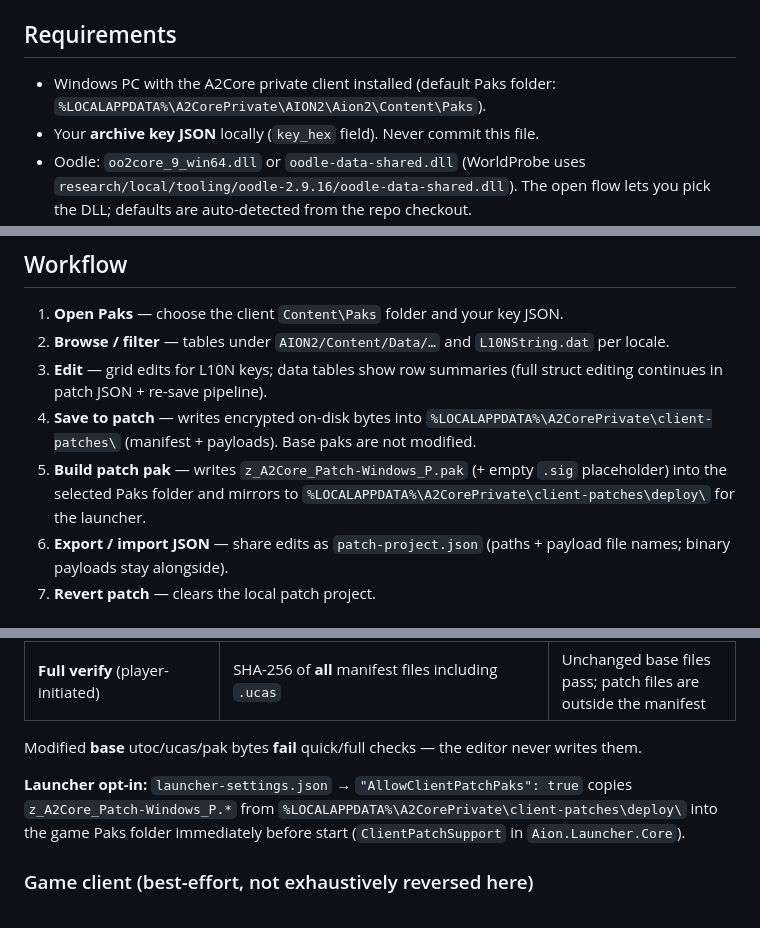
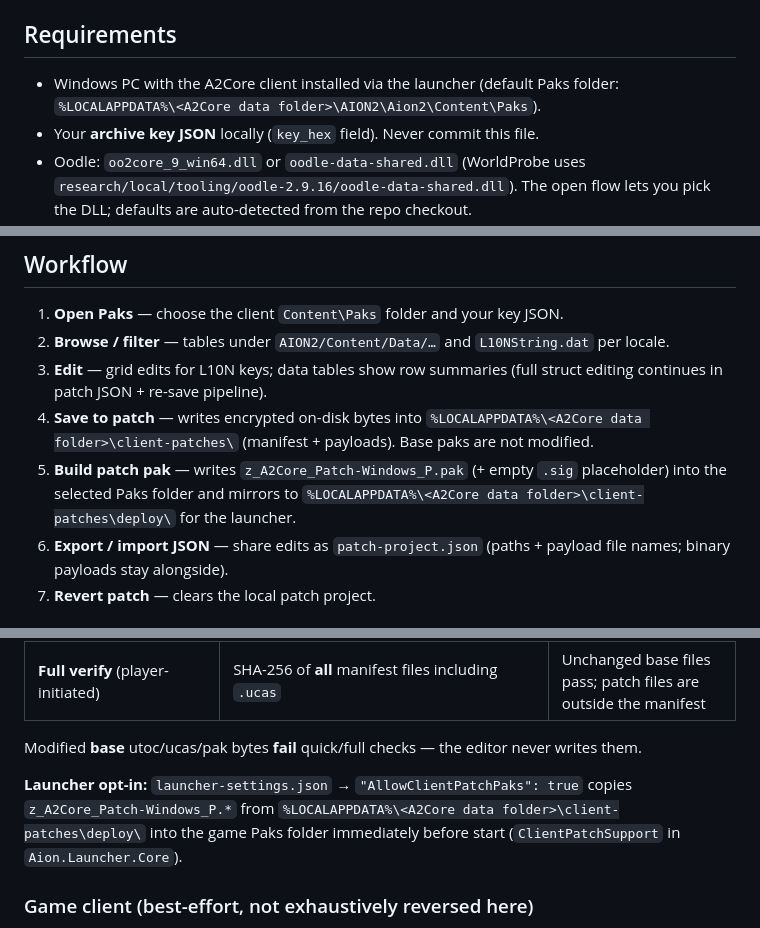
Before and after one commit to Addiboii/A2Core, a Markdown page: docs/tools/CLIENT_EDITOR.md, 3 parts joined by grey strips. Drawn GitHub-style.

Commit message:
Use a neutral data folder name in the client editor doc

```diff
--- a/docs/tools/CLIENT_EDITOR.md
+++ b/docs/tools/CLIENT_EDITOR.md
@@ -4,6 +4,6 @@ Windows desktop tool (`editor/AionClientEditor`) for editing the supported AION2
 
 ## Requirements
 
-- Windows PC with the A2Core private client installed (default Paks folder: `%LOCALAPPDATA%\A2CorePrivate\AION2\Aion2\Content\Paks`).
+- Windows PC with the A2Core client installed via the launcher (default Paks folder: `%LOCALAPPDATA%\<A2Core data folder>\AION2\Aion2\Content\Paks`).
 - Your **archive key JSON** locally (`key_hex` field). Never commit this file.
 - Oodle: `oo2core_9_win64.dll` or `oodle-data-shared.dll` (WorldProbe uses `research/local/tooling/oodle-2.9.16/oodle-data-shared.dll`). The open flow lets you pick the DLL; defaults are auto-detected from the repo checkout.
@@ -23,8 +23,8 @@ dotnet publish editor/AionClientEditor -c Release -r win-x64 -o out/client-edito
 1. **Open Paks** — choose the client `Content\Paks` folder and your key JSON.
 2. **Browse / filter** — tables under `AION2/Content/Data/…` and `L10NString.dat` per locale.
 3. **Edit** — grid edits for L10N keys; data tables show row summaries (full struct editing continues in patch JSON + re-save pipeline).
-4. **Save to patch** — writes encrypted on-disk bytes into `%LOCALAPPDATA%\A2CorePrivate\client-patches\` (manifest + payloads). Base paks are not modified.
-5. **Build patch pak** — writes `z_A2Core_Patch-Windows_P.pak` (+ empty `.sig` placeholder) into the selected Paks folder and mirrors to `%LOCALAPPDATA%\A2CorePrivate\client-patches\deploy\` for the launcher.
+4. **Save to patch** — writes encrypted on-disk bytes into `%LOCALAPPDATA%\<A2Core data folder>\client-patches\` (manifest + payloads). Base paks are not modified.
+5. **Build patch pak** — writes `z_A2Core_Patch-Windows_P.pak` (+ empty `.sig` placeholder) into the selected Paks folder and mirrors to `%LOCALAPPDATA%\<A2Core data folder>\client-patches\deploy\` for the launcher.
 6. **Export / import JSON** — share edits as `patch-project.json` (paths + payload file names; binary payloads stay alongside).
 7. **Revert patch** — clears the local patch project.
 
@@ -50,7 +50,7 @@ dotnet publish editor/AionClientEditor -c Release -r win-x64 -o out/client-edito
 
 Modified **base** utoc/ucas/pak bytes **fail** quick/full checks — the editor never writes them.
 
-**Launcher opt-in:** `launcher-settings.json` → `"AllowClientPatchPaks": true` copies `z_A2Core_Patch-Windows_P.*` from `%LOCALAPPDATA%\A2CorePrivate\client-patches\deploy\` into the game Paks folder immediately before start (`ClientPatchSupport` in `Aion.Launcher.Core`).
+**Launcher opt-in:** `launcher-settings.json` → `"AllowClientPatchPaks": true` copies `z_A2Core_Patch-Windows_P.*` from `%LOCALAPPDATA%\<A2Core data folder>\client-patches\deploy\` into the game Paks folder immediately before start (`ClientPatchSupport` in `Aion.Launcher.Core`).
 
 ### Game client (best-effort, not exhaustively reversed here)
 
```
Also changed, not shown: other parts of docs/tools/CLIENT_EDITOR.md (+1 -1 lines).
